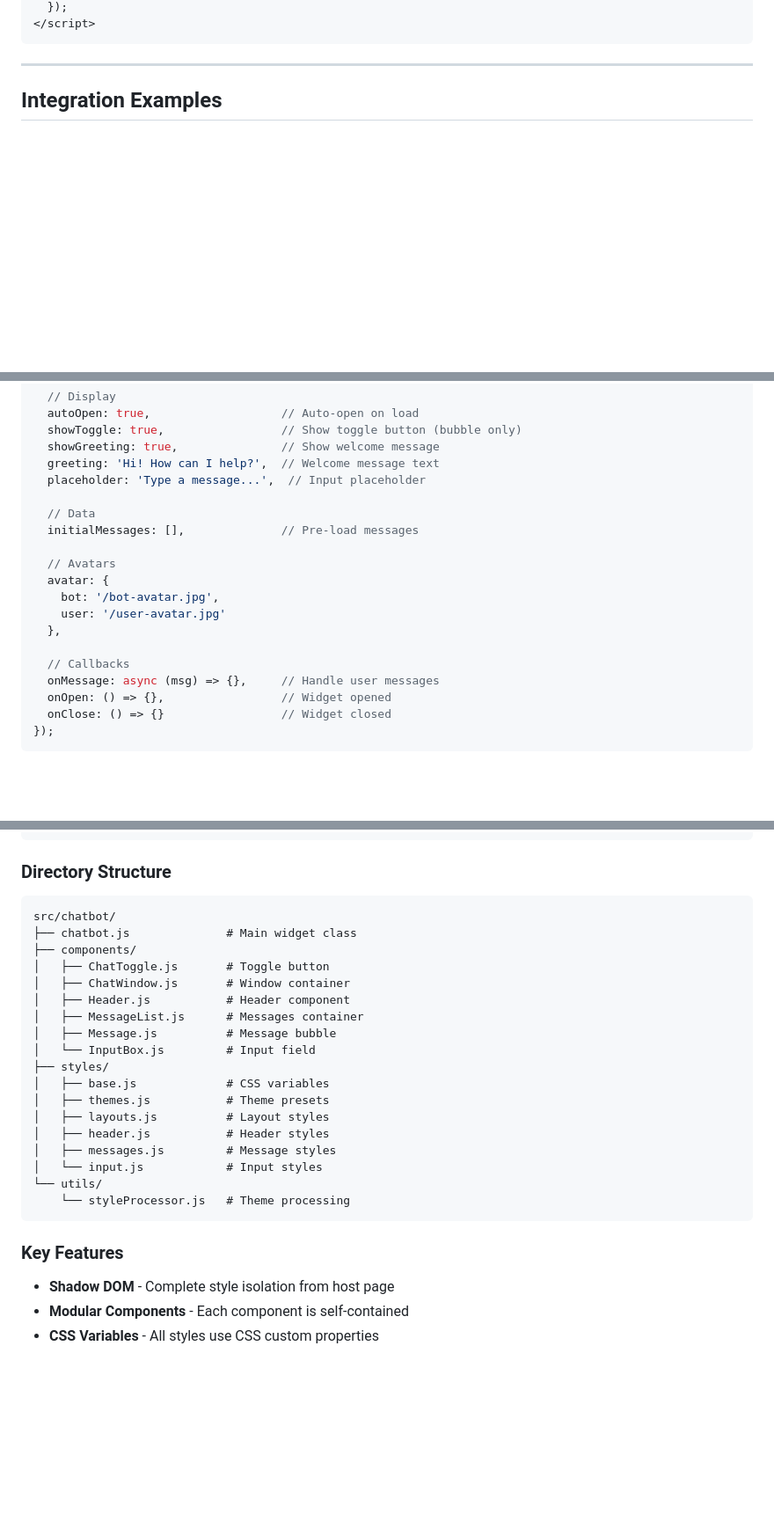
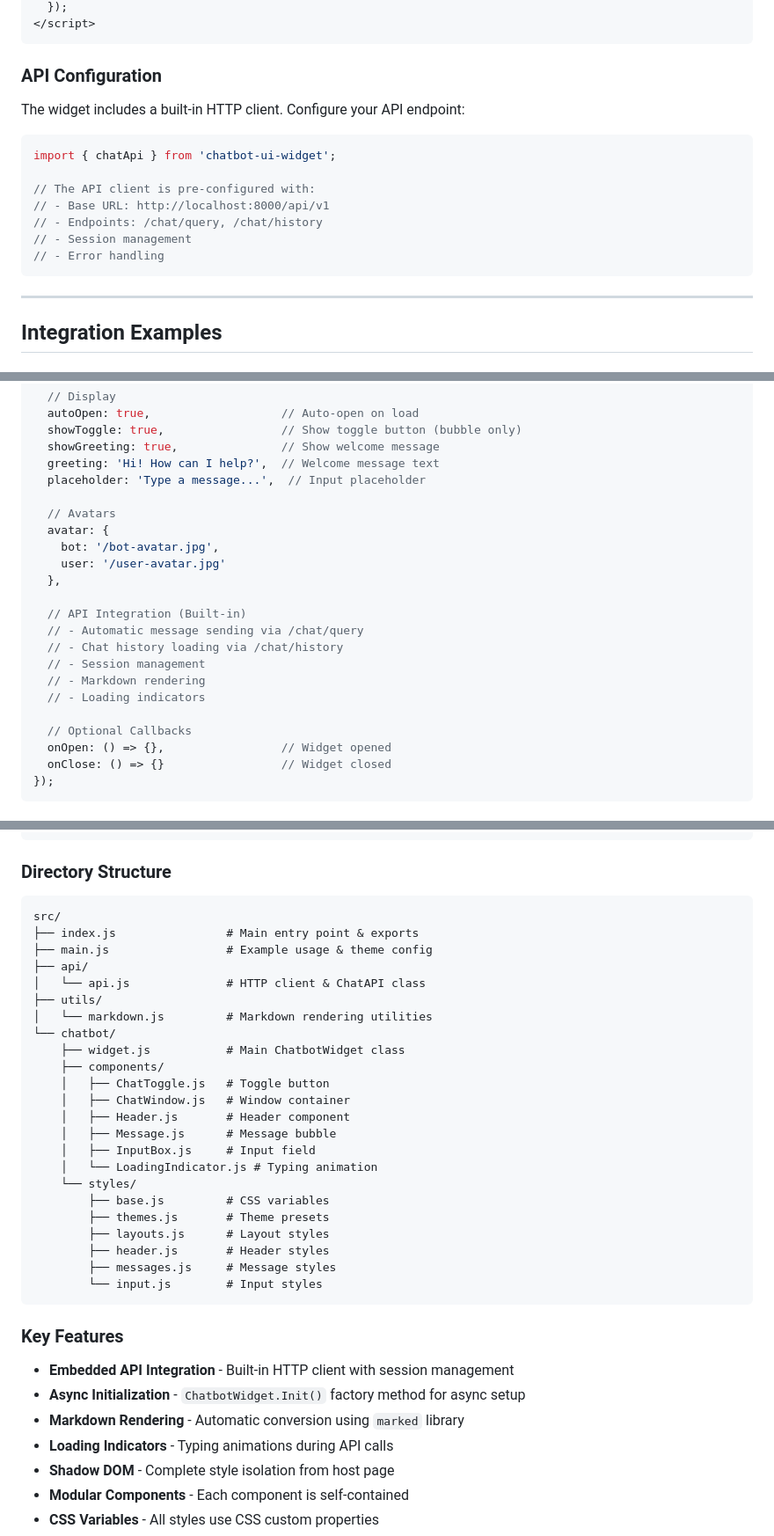
Before and after one commit to dhanush-source/chatbot-ui-widget, a Markdown page: README.md, 3 parts joined by grey strips. Shown: that part at 88% size. GitHub-like rendering; blank space fills up the shorter version.

````diff
--- a/README.md
+++ b/README.md
@@ -61,5 +73,19 @@ new ChatbotWidget({
   });
 </script>
+```
+
+### API Configuration
+
+The widget includes a built-in HTTP client. Configure your API endpoint:
+
+```javascript
+import { chatApi } from 'chatbot-ui-widget';
+
+// The API client is pre-configured with:
+// - Base URL: http://localhost:8000/api/v1
+// - Endpoints: /chat/query, /chat/history
+// - Session management
+// - Error handling
 ```
 
 ---
@@ -393,17 +420,20 @@ new ChatbotWidget({
   greeting: 'Hi! How can I help?',  // Welcome message text
   placeholder: 'Type a message...',  // Input placeholder
 
-  // Data
-  initialMessages: [],              // Pre-load messages
-
   // Avatars
   avatar: {
     bot: '/bot-avatar.jpg',
     user: '/user-avatar.jpg'
   },
 
-  // Callbacks
-  onMessage: async (msg) => {},     // Handle user messages
+  // API Integration (Built-in)
+  // - Automatic message sending via /chat/query
+  // - Chat history loading via /chat/history
+  // - Session management
+  // - Markdown rendering
+  // - Loading indicators
+
+  // Optional Callbacks
   onOpen: () => {},                 // Widget opened
   onClose: () => {}                 // Widget closed
 });
@@ -457,28 +487,37 @@ ChatbotWidget (Main Class)
 ### Directory Structure
 
 ```
-src/chatbot/
-├── chatbot.js              # Main widget class
-├── components/
-│   ├── ChatToggle.js       # Toggle button
-│   ├── ChatWindow.js       # Window container
-│   ├── Header.js           # Header component
-│   ├── MessageList.js      # Messages container
-│   ├── Message.js          # Message bubble
-│   └── InputBox.js         # Input field
-├── styles/
-│   ├── base.js             # CSS variables
-│   ├── themes.js           # Theme presets
-│   ├── layouts.js          # Layout styles
-│   ├── header.js           # Header styles
-│   ├── messages.js         # Message styles
-│   └── input.js            # Input styles
-└── utils/
-    └── styleProcessor.js   # Theme processing
+src/
+├── index.js                # Main entry point & exports
+├── main.js                 # Example usage & theme config
+├── api/
+│   └── api.js              # HTTP client & ChatAPI class
+├── utils/
+│   └── markdown.js         # Markdown rendering utilities
+└── chatbot/
+    ├── widget.js           # Main ChatbotWidget class
+    ├── components/
+    │   ├── ChatToggle.js   # Toggle button
+    │   ├── ChatWindow.js   # Window container
+    │   ├── Header.js       # Header component
+    │   ├── Message.js      # Message bubble
+    │   ├── InputBox.js     # Input field
+    │   └── LoadingIndicator.js # Typing animation
+    └── styles/
+        ├── base.js         # CSS variables
+        ├── themes.js       # Theme presets
+        ├── layouts.js      # Layout styles
+        ├── header.js       # Header styles
+        ├── messages.js     # Message styles
+        └── input.js        # Input styles
 ```
 
 ### Key Features
 
+- **Embedded API Integration** - Built-in HTTP client with session management
+- **Async Initialization** - `ChatbotWidget.Init()` factory method for async setup
+- **Markdown Rendering** - Automatic conversion using `marked` library
+- **Loading Indicators** - Typing animations during API calls
 - **Shadow DOM** - Complete style isolation from host page
 - **Modular Components** - Each component is self-contained
 - **CSS Variables** - All styles use CSS custom properties
````
Also changed, not shown: other parts of README.md (+33 -20 lines).
